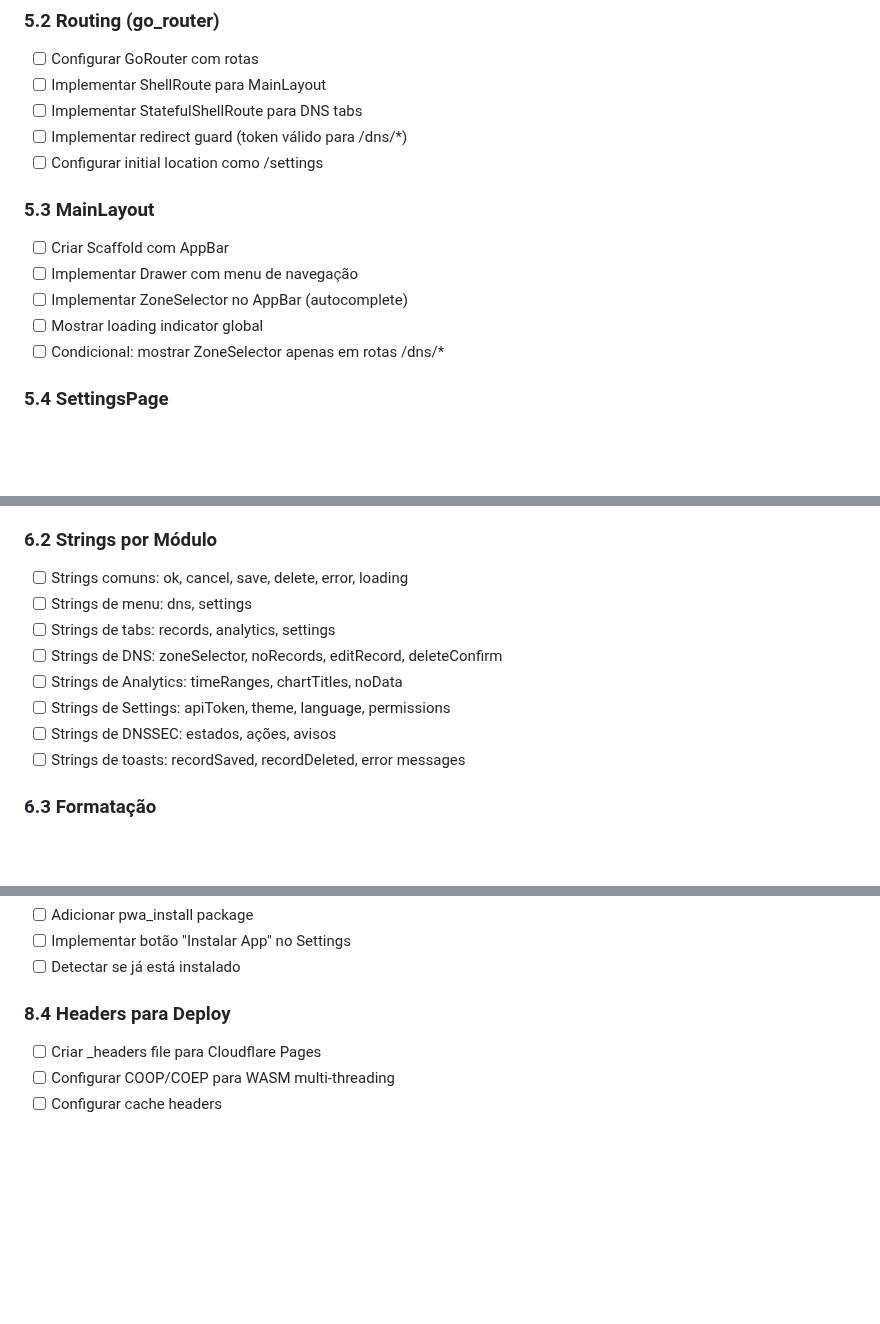
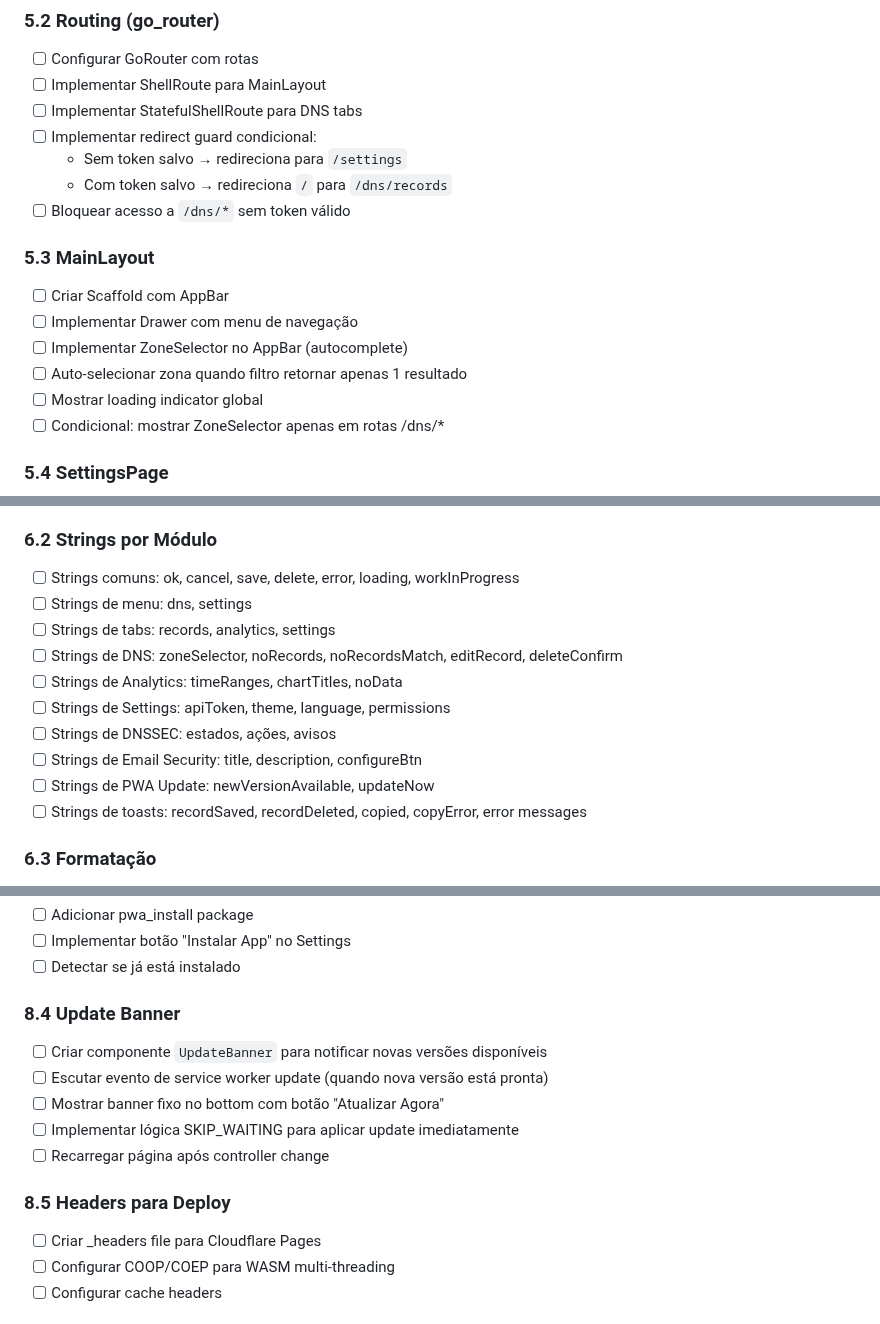
Before and after one commit to verseles/dash-for-cloudflare, a Markdown page: MIGRATION_PLAN.md, 3 parts joined by grey strips. Drawn GitHub-style; blank space fills up the shorter version.

Commit message:
docs: add missing details to migration plan from old_vue analysis
- Add per_page=100 to GET /zones endpoint (API default is 20)
- Expand Data Centers Provider: local fallback + CDN fetch + hasFetched flag
- Rewrite routing redirect guard: no token → /settings, with token → /dns/records
- Add ZoneSelector auto-select when filter returns single result
- Add DNS Records UI states: saving/new/deleting Sets, 1200ms delete delay
- Add Analytics: limit query names selection to max 5 simultaneous
- Add Email Security card as WIP placeholder
- Expand i18n strings: workInProgress, noRecordsMatch, Email Security, PWA Update, copied/copyError
- Add new section 8.4 Update Banner for PWA version notifications
- Fix year: 2024 → 2025

```diff
--- a/MIGRATION_PLAN.md
+++ b/MIGRATION_PLAN.md
@@ -247,13 +249,16 @@
 - [ ] Configurar GoRouter com rotas
 - [ ] Implementar ShellRoute para MainLayout
 - [ ] Implementar StatefulShellRoute para DNS tabs
-- [ ] Implementar redirect guard (token válido para /dns/*)
-- [ ] Configurar initial location como /settings
+- [ ] Implementar redirect guard condicional:
+  - Sem token salvo → redireciona para `/settings`
+  - Com token salvo → redireciona `/` para `/dns/records`
+- [ ] Bloquear acesso a `/dns/*` sem token válido
 
 ### 5.3 MainLayout
 - [ ] Criar Scaffold com AppBar
 - [ ] Implementar Drawer com menu de navegação
 - [ ] Implementar ZoneSelector no AppBar (autocomplete)
+- [ ] Auto-selecionar zona quando filtro retornar apenas 1 resultado
 - [ ] Mostrar loading indicator global
 - [ ] Condicional: mostrar ZoneSelector apenas em rotas /dns/*
 
@@ -371,14 +381,16 @@
 - [ ] Criar app_pt.arb (português brasileiro)
 
 ### 6.2 Strings por Módulo
-- [ ] Strings comuns: ok, cancel, save, delete, error, loading
+- [ ] Strings comuns: ok, cancel, save, delete, error, loading, workInProgress
 - [ ] Strings de menu: dns, settings
 - [ ] Strings de tabs: records, analytics, settings
-- [ ] Strings de DNS: zoneSelector, noRecords, editRecord, deleteConfirm
+- [ ] Strings de DNS: zoneSelector, noRecords, noRecordsMatch, editRecord, deleteConfirm
 - [ ] Strings de Analytics: timeRanges, chartTitles, noData
 - [ ] Strings de Settings: apiToken, theme, language, permissions
 - [ ] Strings de DNSSEC: estados, ações, avisos
-- [ ] Strings de toasts: recordSaved, recordDeleted, error messages
+- [ ] Strings de Email Security: title, description, configureBtn
+- [ ] Strings de PWA Update: newVersionAvailable, updateNow
+- [ ] Strings de toasts: recordSaved, recordDeleted, copied, copyError, error messages
 
 ### 6.3 Formatação
 - [ ] Configurar formatação de números (intl)
@@ -436,7 +448,14 @@
 - [ ] Implementar botão "Instalar App" no Settings
 - [ ] Detectar se já está instalado
 
-### 8.4 Headers para Deploy
+### 8.4 Update Banner
+- [ ] Criar componente `UpdateBanner` para notificar novas versões disponíveis
+- [ ] Escutar evento de service worker update (quando nova versão está pronta)
+- [ ] Mostrar banner fixo no bottom com botão "Atualizar Agora"
+- [ ] Implementar lógica SKIP_WAITING para aplicar update imediatamente
+- [ ] Recarregar página após controller change
+
+### 8.5 Headers para Deploy
 - [ ] Criar _headers file para Cloudflare Pages
 - [ ] Configurar COOP/COEP para WASM multi-threading
 - [ ] Configurar cache headers
```
Also changed, not shown: other parts of MIGRATION_PLAN.md (+10 -3 lines).
